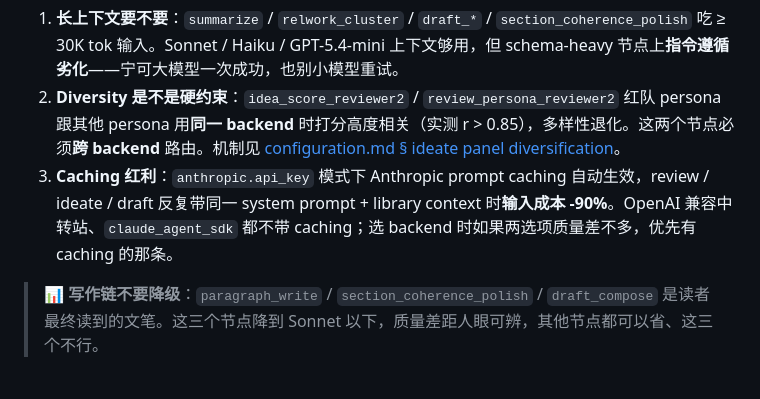
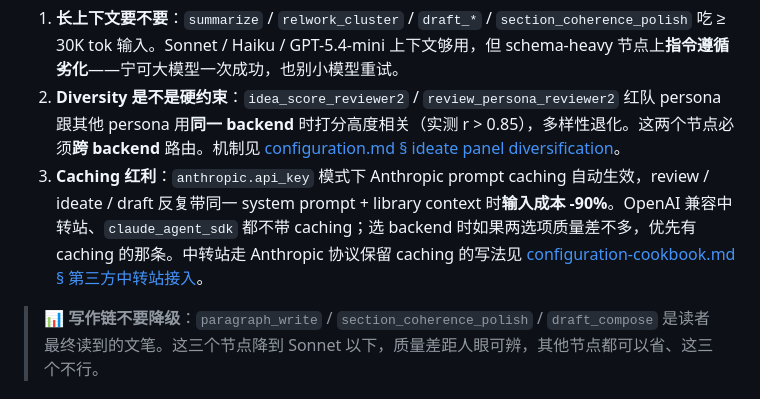
Before and after one commit to yizhidianlu/PAI-C, a Markdown page: docs/model-presets.md, the part around the change. GitHub-like rendering.

```diff
--- a/docs/model-presets.md
+++ b/docs/model-presets.md
@@ -50,7 +50,7 @@
 
 1. **长上下文要不要**：`summarize` / `relwork_cluster` / `draft_*` / `section_coherence_polish` 吃 ≥ 30K tok 输入。Sonnet / Haiku / GPT-5.4-mini 上下文够用，但 schema-heavy 节点上**指令遵循劣化**——宁可大模型一次成功，也别小模型重试。
 2. **Diversity 是不是硬约束**：`idea_score_reviewer2` / `review_persona_reviewer2` 红队 persona 跟其他 persona 用**同一 backend** 时打分高度相关（实测 r > 0.85），多样性退化。这两个节点必须**跨 backend** 路由。机制见 [configuration.md § ideate panel diversification](configuration.md#ideate-panel-diversification)。
-3. **Caching 红利**：`anthropic.api_key` 模式下 Anthropic prompt caching 自动生效，review / ideate / draft 反复带同一 system prompt + library context 时**输入成本 -90%**。OpenAI 兼容中转站、`claude_agent_sdk` 都不带 caching；选 backend 时如果两选项质量差不多，优先有 caching 的那条。
+3. **Caching 红利**：`anthropic.api_key` 模式下 Anthropic prompt caching 自动生效，review / ideate / draft 反复带同一 system prompt + library context 时**输入成本 -90%**。OpenAI 兼容中转站、`claude_agent_sdk` 都不带 caching；选 backend 时如果两选项质量差不多，优先有 caching 的那条。中转站走 Anthropic 协议保留 caching 的写法见 [configuration-cookbook.md § 第三方中转站接入](configuration-cookbook.md#第三方中转站接入)。
 
 > 📊 **写作链不要降级**：`paragraph_write` / `section_coherence_polish` / `draft_compose` 是读者最终读到的文笔。这三个节点降到 Sonnet 以下，质量差距人眼可辨，其他节点都可以省、这三个不行。
 
```
Also changed, not shown: docs/troubleshooting.md (+3 -11 lines).
